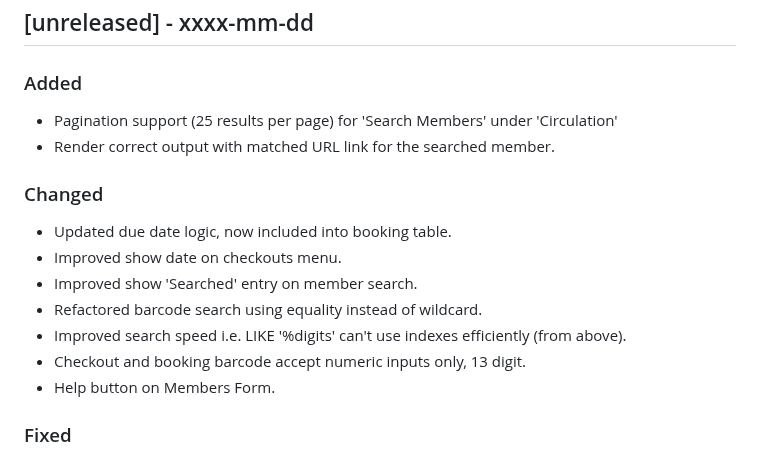
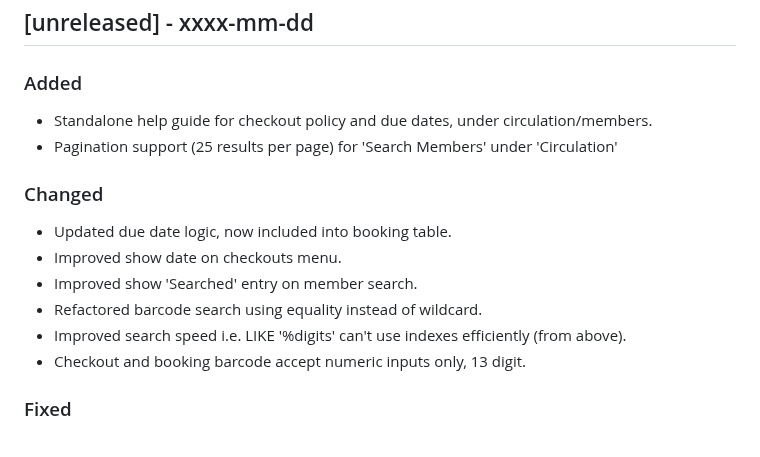
Before and after one commit to dtr-kalfer/burauenbiblio, a Markdown page: CHANGELOG.md, the part around the change. GitHub-like rendering.

Commit message:
update: CHANGELOG.md to match with recent changes

```diff
--- a/CHANGELOG.md
+++ b/CHANGELOG.md
@@ -11,8 +11,8 @@ Guide:
 
 ## [unreleased] - xxxx-mm-dd
 ### Added
+- Standalone help guide for checkout policy and due dates, under circulation/members.
 - Pagination support (25 results per page) for 'Search Members' under 'Circulation'
-- Render correct output with matched URL link for the searched member.
 
 ### Changed
 - Updated due date logic, now included into booking table.
@@ -21,7 +21,6 @@ Guide:
 - Refactored barcode search using equality instead of wildcard.
 - Improved search speed i.e. LIKE '%digits' can't use indexes efficiently (from above).
 - Checkout and booking barcode accept numeric inputs only, 13 digit.
-- Help button on Members Form.
 
 ### Fixed
 - Show 'cross_out.webp' overlay image on the closed calendar days in Calendar Menu.
```
